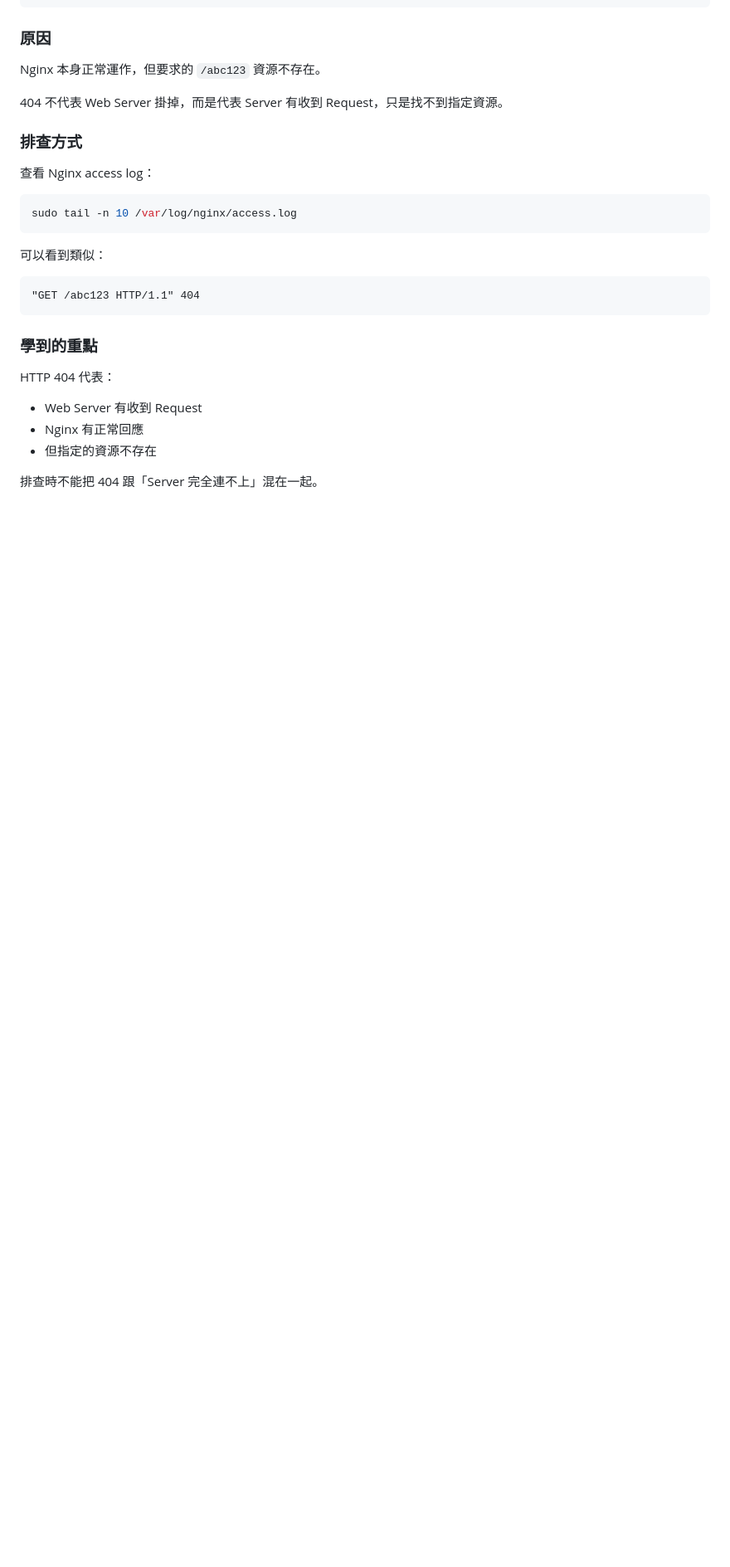
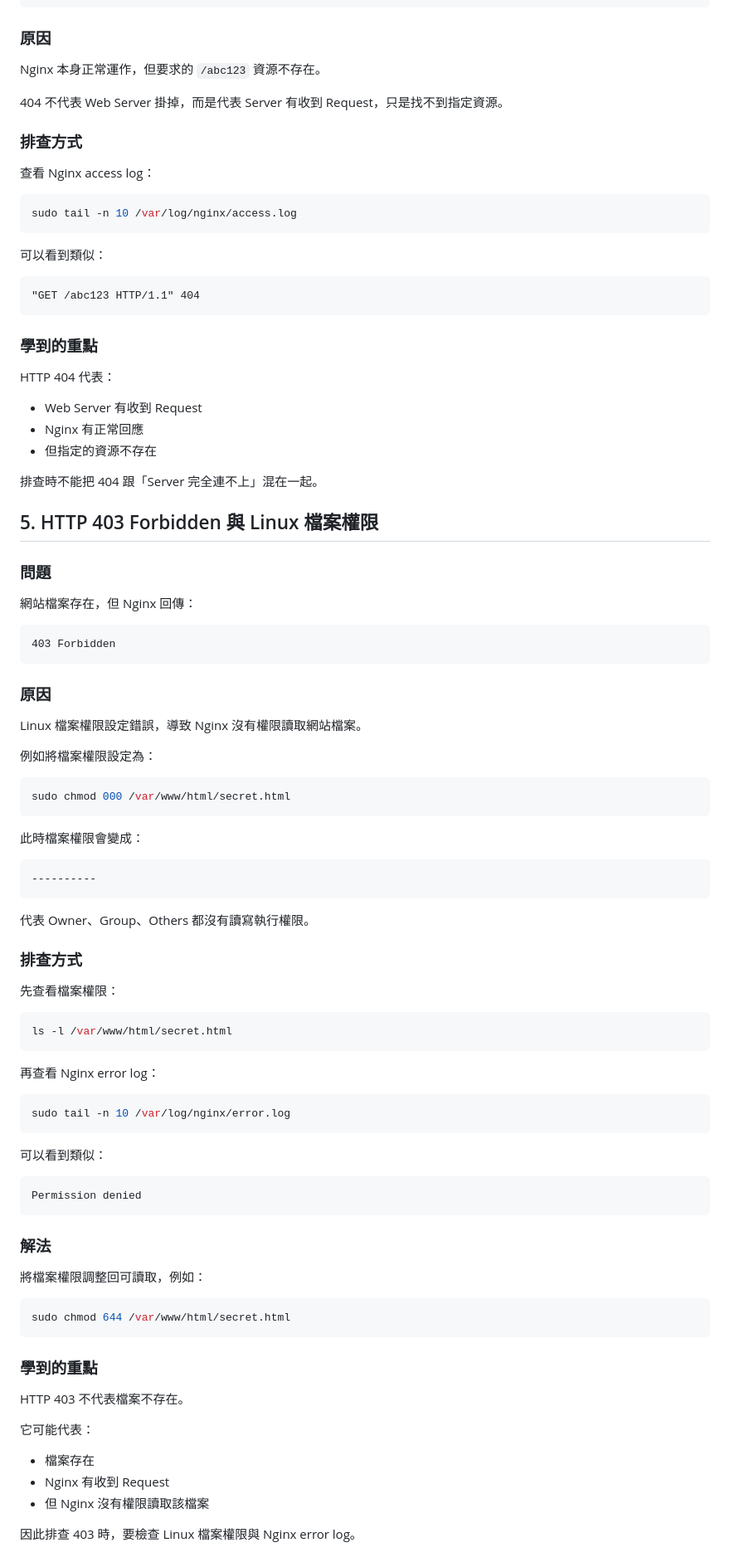
Before and after one commit to HaoHao413/aws-ec2-nginx-lab, a Markdown page: troubleshooting.md, the part around the change. Shown at 83% size. Drawn GitHub-style; blank space fills up the shorter version.

Commit message:
Add HTTP 403 permission troubleshooting

````diff
--- a/troubleshooting.md
+++ b/troubleshooting.md
@@ -167,3 +167,71 @@ HTTP 404 代表：
 - 但指定的資源不存在
 
 排查時不能把 404 跟「Server 完全連不上」混在一起。
+
+## 5. HTTP 403 Forbidden 與 Linux 檔案權限
+
+### 問題
+
+網站檔案存在，但 Nginx 回傳：
+
+```text
+403 Forbidden
+```
+
+### 原因
+
+Linux 檔案權限設定錯誤，導致 Nginx 沒有權限讀取網站檔案。
+
+例如將檔案權限設定為：
+
+```bash
+sudo chmod 000 /var/www/html/secret.html
+```
+
+此時檔案權限會變成：
+
+```text
+----------
+```
+
+代表 Owner、Group、Others 都沒有讀寫執行權限。
+
+### 排查方式
+
+先查看檔案權限：
+
+```bash
+ls -l /var/www/html/secret.html
+```
+
+再查看 Nginx error log：
+
+```bash
+sudo tail -n 10 /var/log/nginx/error.log
+```
+
+可以看到類似：
+
+```text
+Permission denied
+```
+
+### 解法
+
+將檔案權限調整回可讀取，例如：
+
+```bash
+sudo chmod 644 /var/www/html/secret.html
+```
+
+### 學到的重點
+
+HTTP 403 不代表檔案不存在。
+
+它可能代表：
+
+- 檔案存在
+- Nginx 有收到 Request
+- 但 Nginx 沒有權限讀取該檔案
+
+因此排查 403 時，要檢查 Linux 檔案權限與 Nginx error log。
````
